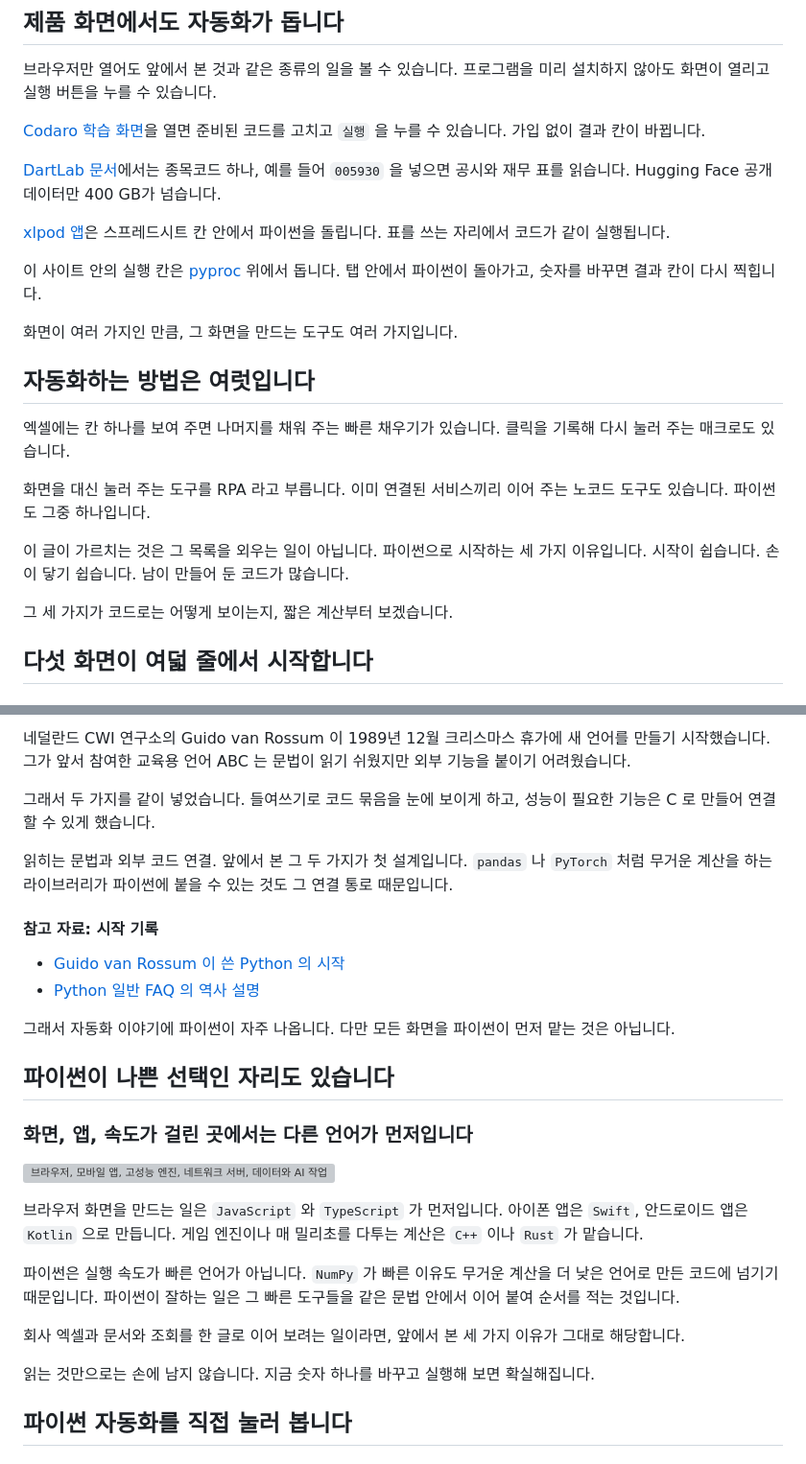
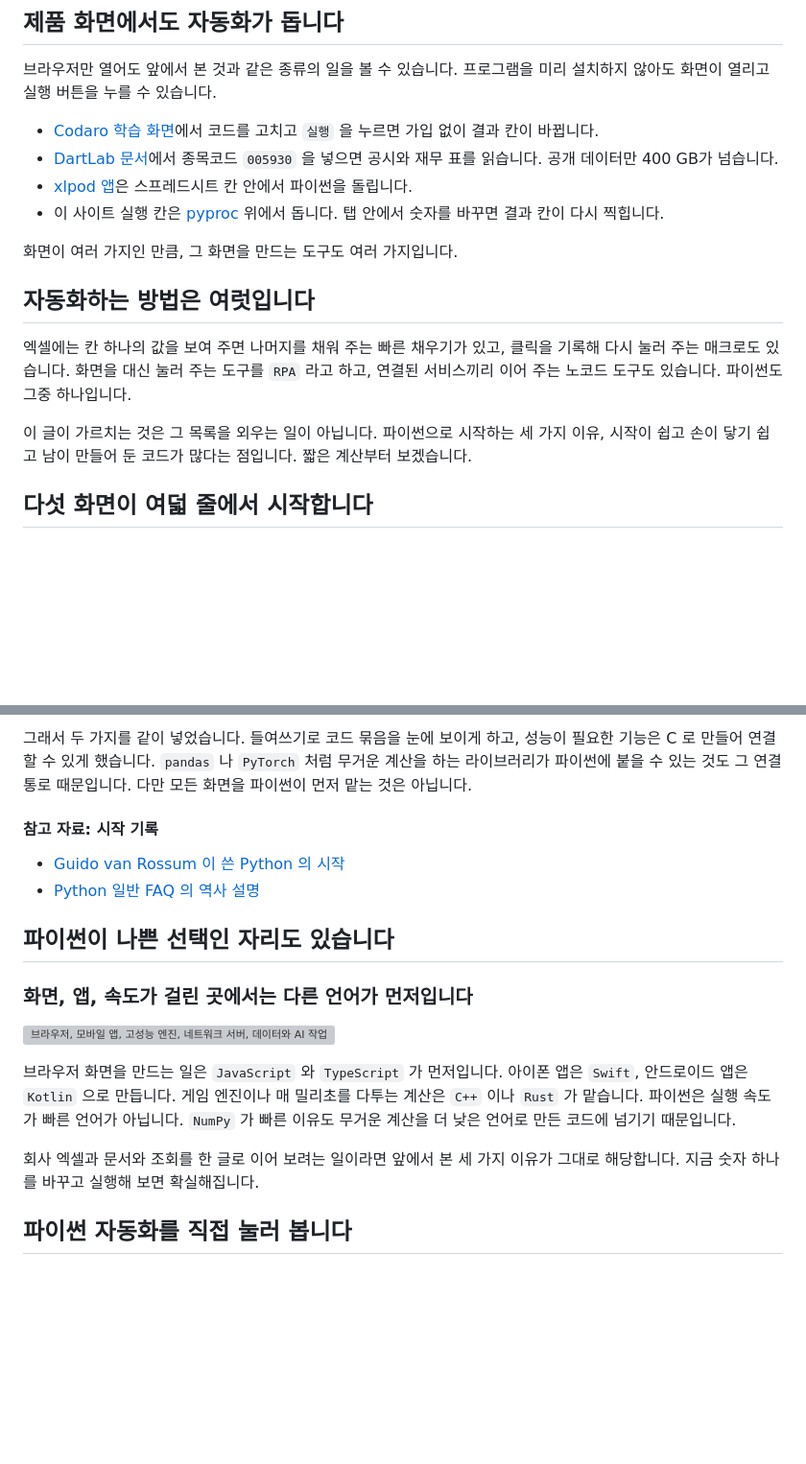
Before and after one commit to eddmpython/eddmpython, a Markdown page: blog/work-process-automation/001-what-is-python.md, 2 parts joined by grey strips. Shown at 96% size. Rendered like a GitHub page; blank space fills up the shorter version; grey boxes are pictures that could not be loaded.

```diff
--- a/blog/work-process-automation/001-what-is-python.md
+++ b/blog/work-process-automation/001-what-is-python.md
@@ -85,25 +63,18 @@ ogImageType: image/png
 
 브라우저만 열어도 앞에서 본 것과 같은 종류의 일을 볼 수 있습니다. 프로그램을 미리 설치하지 않아도 화면이 열리고 실행 버튼을 누를 수 있습니다.
 
-[Codaro 학습 화면](https://eddmpython.com/codaro/learn/)을 열면 준비된 코드를 고치고 `실행` 을 누를 수 있습니다. 가입 없이 결과 칸이 바뀝니다.
-
-[DartLab 문서](https://eddmpython.github.io/dartlab/)에서는 종목코드 하나, 예를 들어 `005930` 을 넣으면 공시와 재무 표를 읽습니다. Hugging Face 공개 데이터만 400 GB가 넘습니다.
-
-[xlpod 앱](https://xlpod.eddmpython.com/)은 스프레드시트 칸 안에서 파이썬을 돌립니다. 표를 쓰는 자리에서 코드가 같이 실행됩니다.
-
-이 사이트 안의 실행 칸은 [pyproc](https://eddmpython.github.io/pyproc/) 위에서 돕니다. 탭 안에서 파이썬이 돌아가고, 숫자를 바꾸면 결과 칸이 다시 찍힙니다.
+- [Codaro 학습 화면](https://eddmpython.com/codaro/learn/)에서 코드를 고치고 `실행` 을 누르면 가입 없이 결과 칸이 바뀝니다.
+- [DartLab 문서](https://eddmpython.github.io/dartlab/)에서 종목코드 `005930` 을 넣으면 공시와 재무 표를 읽습니다. 공개 데이터만 400 GB가 넘습니다.
+- [xlpod 앱](https://xlpod.eddmpython.com/)은 스프레드시트 칸 안에서 파이썬을 돌립니다.
+- 이 사이트 실행 칸은 [pyproc](https://eddmpython.github.io/pyproc/) 위에서 돕니다. 탭 안에서 숫자를 바꾸면 결과 칸이 다시 찍힙니다.
 
 화면이 여러 가지인 만큼, 그 화면을 만드는 도구도 여러 가지입니다.
 
 ## 자동화하는 방법은 여럿입니다
 
-엑셀에는 칸 하나를 보여 주면 나머지를 채워 주는 빠른 채우기가 있습니다. 클릭을 기록해 다시 눌러 주는 매크로도 있습니다.
+엑셀에는 칸 하나의 값을 보여 주면 나머지를 채워 주는 빠른 채우기가 있고, 클릭을 기록해 다시 눌러 주는 매크로도 있습니다. 화면을 대신 눌러 주는 도구를 `RPA` 라고 하고, 연결된 서비스끼리 이어 주는 노코드 도구도 있습니다. 파이썬도 그중 하나입니다.
 
-화면을 대신 눌러 주는 도구를 RPA 라고 부릅니다. 이미 연결된 서비스끼리 이어 주는 노코드 도구도 있습니다. 파이썬도 그중 하나입니다.
-
-이 글이 가르치는 것은 그 목록을 외우는 일이 아닙니다. 파이썬으로 시작하는 세 가지 이유입니다. 시작이 쉽습니다. 손이 닿기 쉽습니다. 남이 만들어 둔 코드가 많습니다.
-
-그 세 가지가 코드로는 어떻게 보이는지, 짧은 계산부터 보겠습니다.
+이 글이 가르치는 것은 그 목록을 외우는 일이 아닙니다. 파이썬으로 시작하는 세 가지 이유, 시작이 쉽고 손이 닿기 쉽고 남이 만들어 둔 코드가 많다는 점입니다. 짧은 계산부터 보겠습니다.
 
 ## 다섯 화면이 여덟 줄에서 시작합니다
 
@@ -191,16 +150,10 @@ print(summary)
 
-네덜란드 CWI 연구소의 Guido van Rossum 이 1989년 12월 크리스마스 휴가에 새 언어를 만들기 시작했습니다. 그가 앞서 참여한 교육용 언어 ABC 는 문법이 읽기 쉬웠지만 외부 기능을 붙이기 어려웠습니다.
-
-그래서 두 가지를 같이 넣었습니다. 들여쓰기로 코드 묶음을 눈에 보이게 하고, 성능이 필요한 기능은 C 로 만들어 연결할 수 있게 했습니다.
-
-읽히는 문법과 외부 코드 연결. 앞에서 본 그 두 가지가 첫 설계입니다. `pandas` 나 `PyTorch` 처럼 무거운 계산을 하는 라이브러리가 파이썬에 붙을 수 있는 것도 그 연결 통로 때문입니다.
+그래서 두 가지를 같이 넣었습니다. 들여쓰기로 코드 묶음을 눈에 보이게 하고, 성능이 필요한 기능은 C 로 만들어 연결할 수 있게 했습니다. `pandas` 나 `PyTorch` 처럼 무거운 계산을 하는 라이브러리가 파이썬에 붙을 수 있는 것도 그 연결 통로 때문입니다. 다만 모든 화면을 파이썬이 먼저 맡는 것은 아닙니다.
 
 #### 참고 자료: 시작 기록
 
 - [Guido van Rossum 이 쓴 Python 의 시작](https://www.python.org/doc/essays/foreword/)
 - [Python 일반 FAQ 의 역사 설명](https://docs.python.org/3/faq/general.html#why-was-python-created-in-the-first-place)
-
-그래서 자동화 이야기에 파이썬이 자주 나옵니다. 다만 모든 화면을 파이썬이 먼저 맡는 것은 아닙니다.
 
 ## 파이썬이 나쁜 선택인 자리도 있습니다
 
@@ -208,13 +161,9 @@ print(summary)
 
 ![브라우저, 모바일 앱, 고성능 엔진, 네트워크 서버, 데이터와 AI 작업이 알맞은 언어 경로로 나뉜 모습](https://huggingface.co/datasets/eddmpython/eddmpython-media/resolve/main/objects/sha256/9b/9b029651ee8ef83cbcd60e5a6bd3f5fdbf359d0200368fa3b4b4edb268651f94.png "할 일마다 먼저 열어 볼 언어가 다릅니다")
 
-브라우저 화면을 만드는 일은 `JavaScript` 와 `TypeScript` 가 먼저입니다. 아이폰 앱은 `Swift`, 안드로이드 앱은 `Kotlin` 으로 만듭니다. 게임 엔진이나 매 밀리초를 다투는 계산은 `C++` 이나 `Rust` 가 맡습니다.
+브라우저 화면을 만드는 일은 `JavaScript` 와 `TypeScript` 가 먼저입니다. 아이폰 앱은 `Swift`, 안드로이드 앱은 `Kotlin` 으로 만듭니다. 게임 엔진이나 매 밀리초를 다투는 계산은 `C++` 이나 `Rust` 가 맡습니다. 파이썬은 실행 속도가 빠른 언어가 아닙니다. `NumPy` 가 빠른 이유도 무거운 계산을 더 낮은 언어로 만든 코드에 넘기기 때문입니다.
 
-파이썬은 실행 속도가 빠른 언어가 아닙니다. `NumPy` 가 빠른 이유도 무거운 계산을 더 낮은 언어로 만든 코드에 넘기기 때문입니다. 파이썬이 잘하는 일은 그 빠른 도구들을 같은 문법 안에서 이어 붙여 순서를 적는 것입니다.
-
-회사 엑셀과 문서와 조회를 한 글로 이어 보려는 일이라면, 앞에서 본 세 가지 이유가 그대로 해당합니다.
-
-읽는 것만으로는 손에 남지 않습니다. 지금 숫자 하나를 바꾸고 실행해 보면 확실해집니다.
+회사 엑셀과 문서와 조회를 한 글로 이어 보려는 일이라면 앞에서 본 세 가지 이유가 그대로 해당합니다. 지금 숫자 하나를 바꾸고 실행해 보면 확실해집니다.
 
 ## 파이썬 자동화를 직접 눌러 봅니다
 
```
Also changed, not shown: other parts of blog/work-process-automation/001-what-is-python.md (+14 -48 lines).
